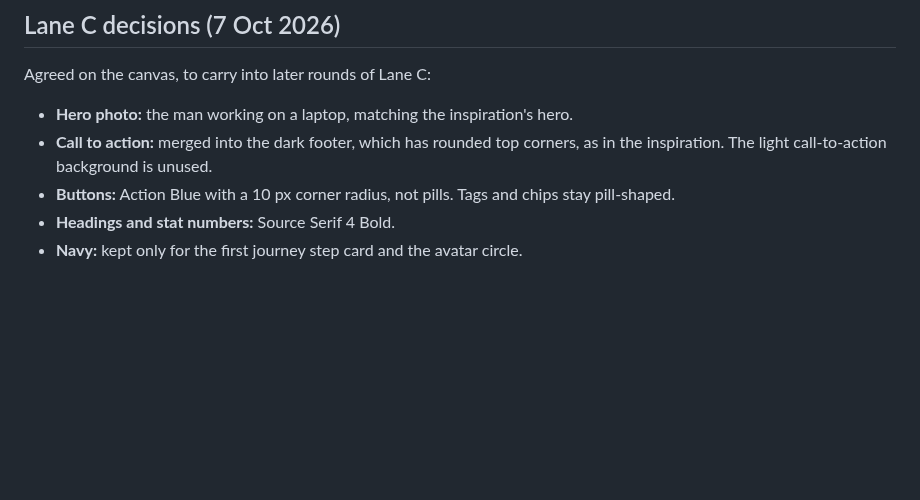
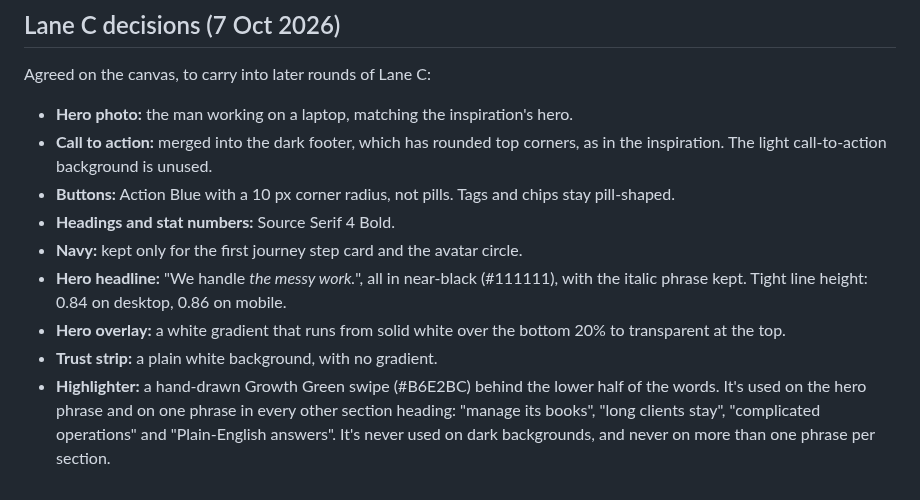
Before and after one commit to GrowthFoundryDigital/mission-website-design, a Markdown page: explorations/README.md, the part around the change. Drawn GitHub-style; blank space fills up the shorter version.

Commit message:
Record Lane C headline, overlay and highlighter decisions
Co-Authored-By: Claude Opus 5.5 <noreply@anthropic.com>
Claude-Session: https://claude.ai/code/session_012q93XrfNfbaCMZx9XQwBaN

```diff
--- a/explorations/README.md
+++ b/explorations/README.md
@@ -56,3 +56,7 @@ Agreed on the canvas, to carry into later rounds of Lane C:
 - **Buttons:** Action Blue with a 10 px corner radius, not pills. Tags and chips stay pill-shaped.
 - **Headings and stat numbers:** Source Serif 4 Bold.
 - **Navy:** kept only for the first journey step card and the avatar circle.
+- **Hero headline:** "We handle *the messy work.*", all in near-black (#111111), with the italic phrase kept. Tight line height: 0.84 on desktop, 0.86 on mobile.
+- **Hero overlay:** a white gradient that runs from solid white over the bottom 20% to transparent at the top.
+- **Trust strip:** a plain white background, with no gradient.
+- **Highlighter:** a hand-drawn Growth Green swipe (#B6E2BC) behind the lower half of the words. It's used on the hero phrase and on one phrase in every other section heading: "manage its books", "long clients stay", "complicated operations" and "Plain-English answers". It's never used on dark backgrounds, and never on more than one phrase per section.
```
